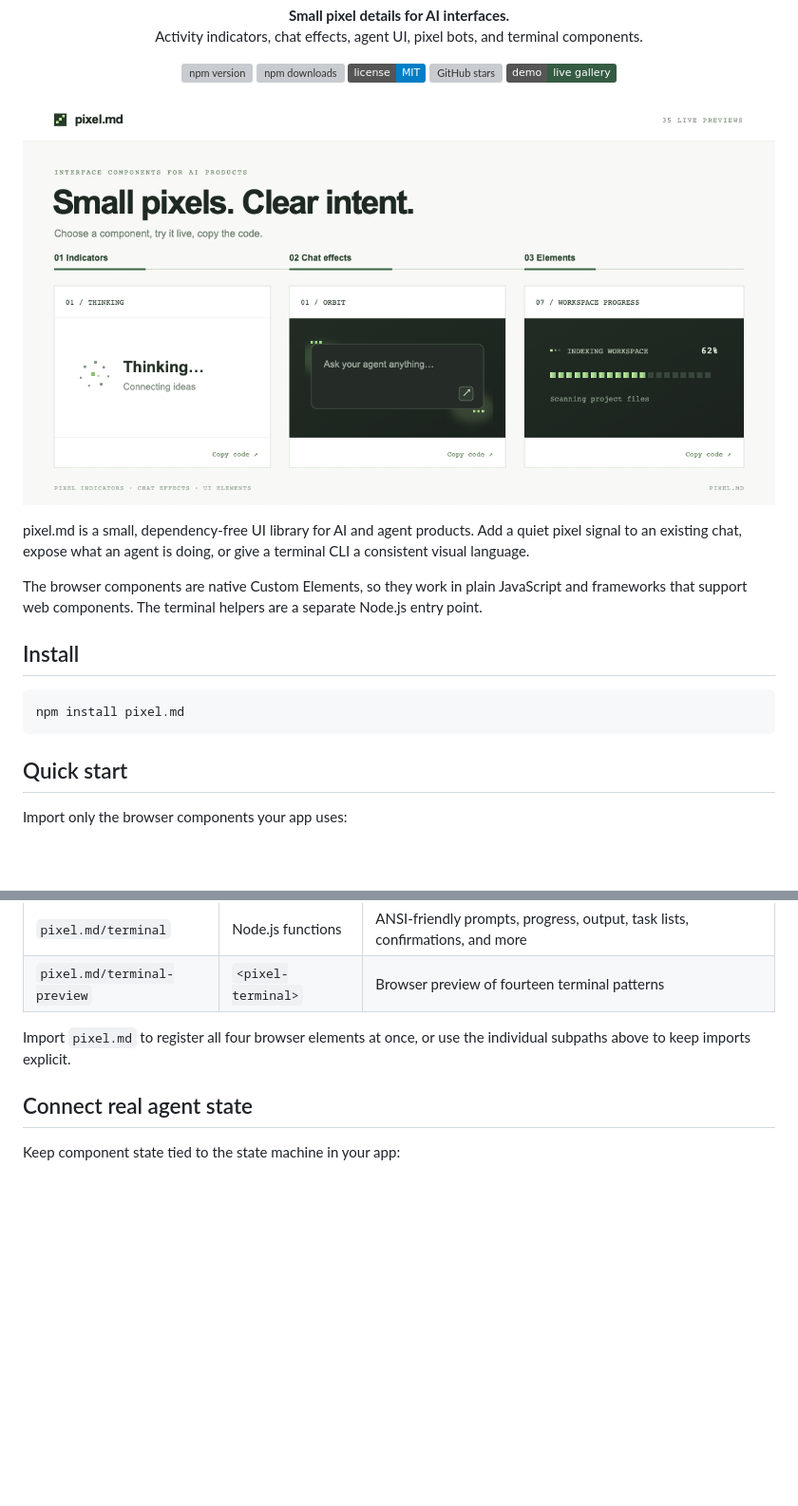
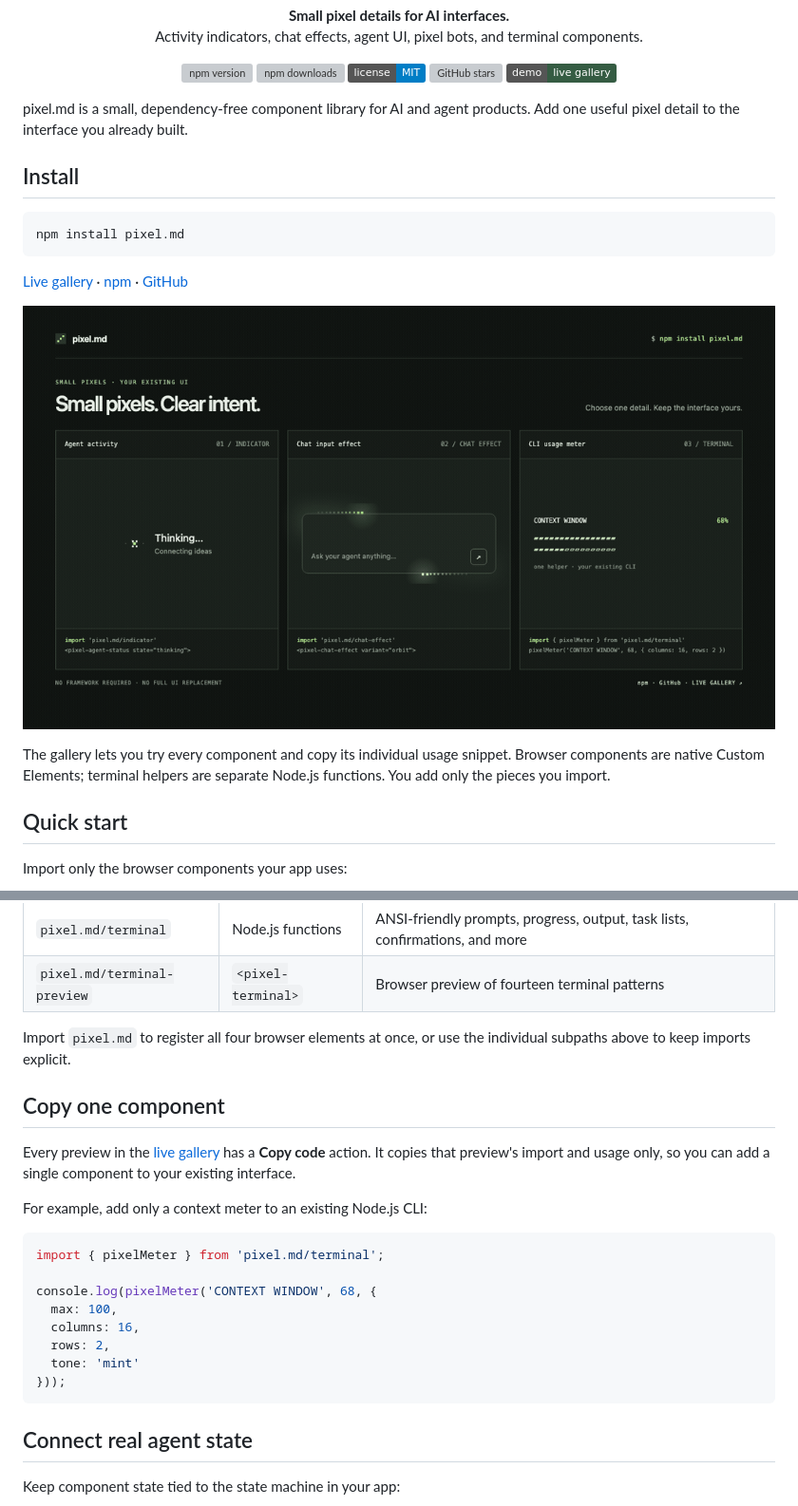
Before and after one commit to JJongyn/pixel.md, a Markdown page: README.md, 2 parts joined by grey strips. Shown at 95% size. Drawn GitHub-style; pictures changed too: pixel.md/assets/quick-look.gif (added); badges without logos; blank space fills up the shorter version; grey boxes are pictures that could not be loaded.

Commit message:
Improve project onboarding and add quick demo

````diff
--- a/README.md
+++ b/README.md
@@ -13,17 +13,19 @@
   <a href="https://jjongyn.github.io/pixel.md/"><img alt="Live gallery" src="https://img.shields.io/badge/demo-live%20gallery-355c43" /></a>
 </p>
 
-![pixel.md component preview](https://raw.githubusercontent.com/JJongyn/pixel.md/main/pixel.md/assets/overview.png)
-
-pixel.md is a small, dependency-free UI library for AI and agent products. Add a quiet pixel signal to an existing chat, expose what an agent is doing, or give a terminal CLI a consistent visual language.
-
-The browser components are native Custom Elements, so they work in plain JavaScript and frameworks that support web components. The terminal helpers are a separate Node.js entry point.
+pixel.md is a small, dependency-free component library for AI and agent products. Add one useful pixel detail to the interface you already built.
 
 ## Install
 
 ```bash
 npm install pixel.md
 ```
+
+[Live gallery](https://jjongyn.github.io/pixel.md/) · [npm](https://www.npmjs.com/package/pixel.md) · [GitHub](https://github.com/JJongyn/pixel.md)
+
+![A quick look at pixel.md indicators, chat effects, and terminal helpers](pixel.md/assets/quick-look.gif)
+
+The gallery lets you try every component and copy its individual usage snippet. Browser components are native Custom Elements; terminal helpers are separate Node.js functions. You add only the pieces you import.
 
 ## Quick start
 
@@ -60,6 +62,23 @@ import 'pixel.md/chat-effect';
 | `pixel.md/terminal-preview` | `<pixel-terminal>` | Browser preview of fourteen terminal patterns |
 
 Import `pixel.md` to register all four browser elements at once, or use the individual subpaths above to keep imports explicit.
+
+## Copy one component
+
+Every preview in the [live gallery](https://jjongyn.github.io/pixel.md/) has a **Copy code** action. It copies that preview's import and usage only, so you can add a single component to your existing interface.
+
+For example, add only a context meter to an existing Node.js CLI:
+
+```js
+import { pixelMeter } from 'pixel.md/terminal';
+
+console.log(pixelMeter('CONTEXT WINDOW', 68, {
+  max: 100,
+  columns: 16,
+  rows: 2,
+  tone: 'mint'
+}));
+```
 
 ## Connect real agent state
 
````
Also changed, not shown: pixel.md/README.md (+24 -5 lines), 5 other files.
